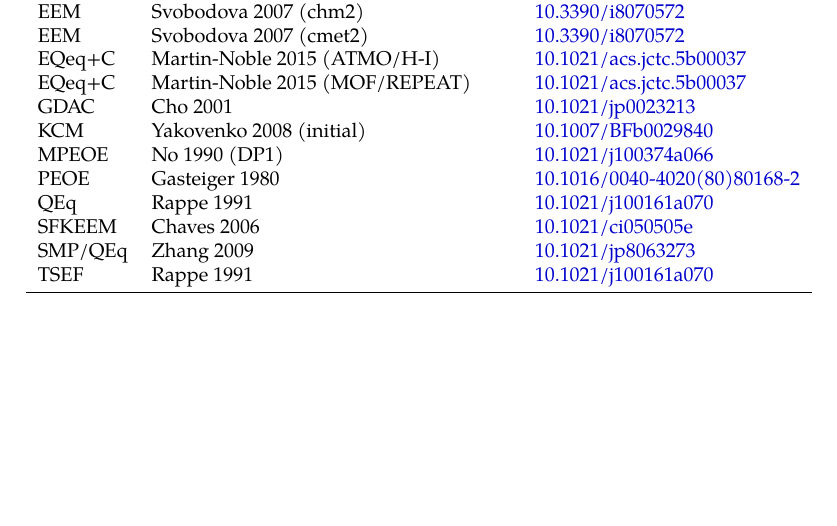
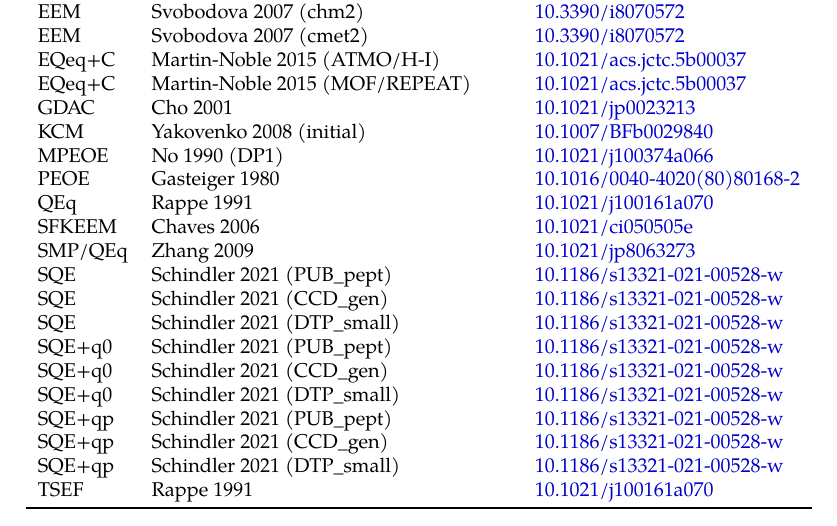
Before and after one commit to sb-ncbr/AtomicChargeCalculator2, a LaTeX book (resources/parameters/parameters.tex): part of the page, cut so that both start at the same text, the shorter picture padded with empty space. Compiled offline with XeLaTeX.

Commit message:
Update publications once more

```diff
--- a/resources/parameters/parameters.tex
+++ b/resources/parameters/parameters.tex
@@ -86,6 +86,15 @@ PEOE & Gasteiger 1980 & \href{https://doi.org/10.1016/0040-4020(80)80168-2}{10.1
 QEq & Rappe 1991 & \href{https://doi.org/10.1021/j100161a070}{10.1021/j100161a070}\\
 SFKEEM & Chaves 2006 & \href{https://doi.org/10.1021/ci050505e}{10.1021/ci050505e}\\
 SMP/QEq & Zhang 2009 & \href{https://doi.org/10.1021/jp8063273}{10.1021/jp8063273}\\
+SQE & Schindler 2021 (PUB\_pept) & \href{https://doi.org/10.1186/s13321-021-00528-w}{10.1186/s13321-021-00528-w}\\
+SQE & Schindler 2021 (CCD\_gen) & \href{https://doi.org/10.1186/s13321-021-00528-w}{10.1186/s13321-021-00528-w}\\
+SQE & Schindler 2021 (DTP\_small) & \href{https://doi.org/10.1186/s13321-021-00528-w}{10.1186/s13321-021-00528-w}\\
+SQE+q0 & Schindler 2021 (PUB\_pept) & \href{https://doi.org/10.1186/s13321-021-00528-w}{10.1186/s13321-021-00528-w}\\
+SQE+q0 & Schindler 2021 (CCD\_gen) & \href{https://doi.org/10.1186/s13321-021-00528-w}{10.1186/s13321-021-00528-w}\\
+SQE+q0 & Schindler 2021 (DTP\_small) & \href{https://doi.org/10.1186/s13321-021-00528-w}{10.1186/s13321-021-00528-w}\\
+SQE+qp & Schindler 2021 (PUB\_pept) & \href{https://doi.org/10.1186/s13321-021-00528-w}{10.1186/s13321-021-00528-w}\\
+SQE+qp & Schindler 2021 (CCD\_gen) & \href{https://doi.org/10.1186/s13321-021-00528-w}{10.1186/s13321-021-00528-w}\\
+SQE+qp & Schindler 2021 (DTP\_small) & \href{https://doi.org/10.1186/s13321-021-00528-w}{10.1186/s13321-021-00528-w}\\
 TSEF & Rappe 1991 & \href{https://doi.org/10.1021/j100161a070}{10.1021/j100161a070}\\
 \bottomrule
 \end{tabular}
```
Also changed, not shown: 2 other files.
